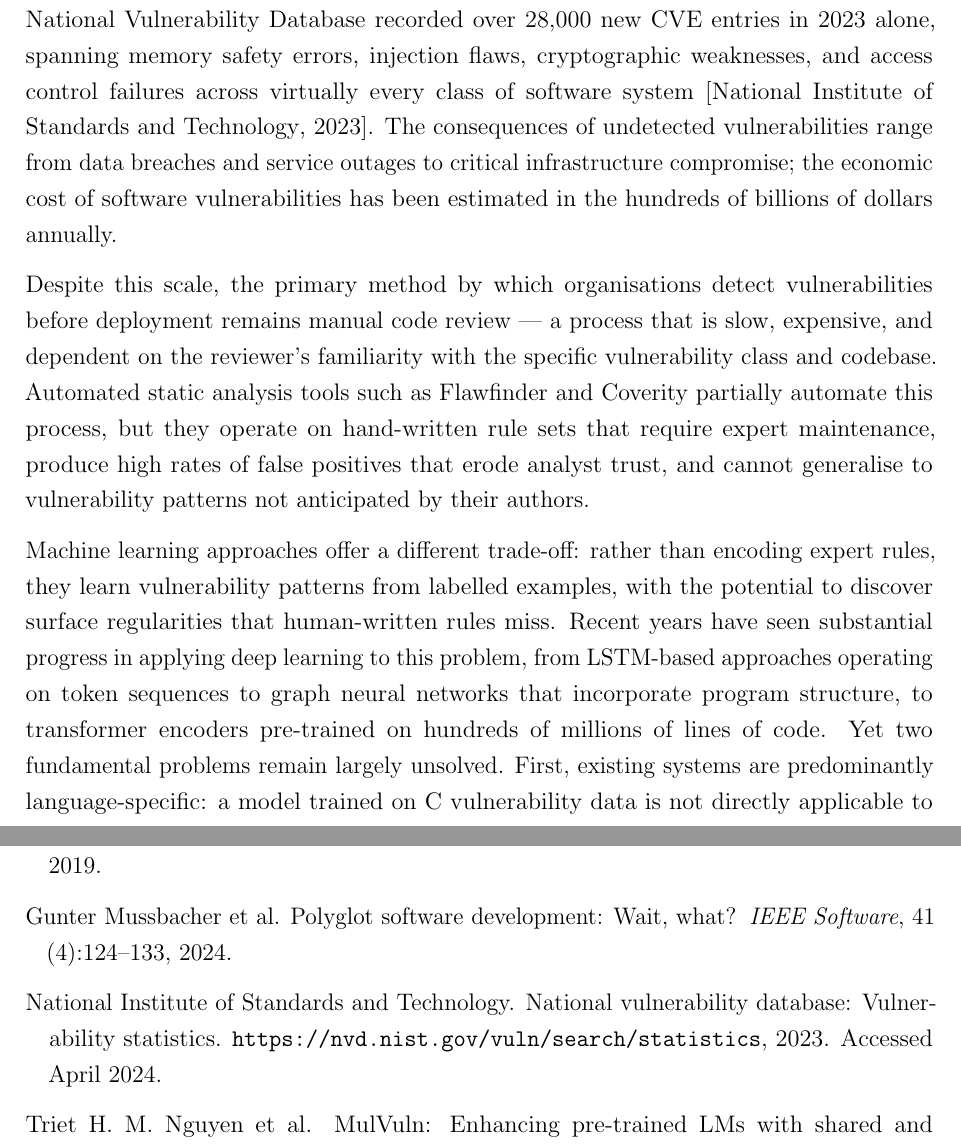
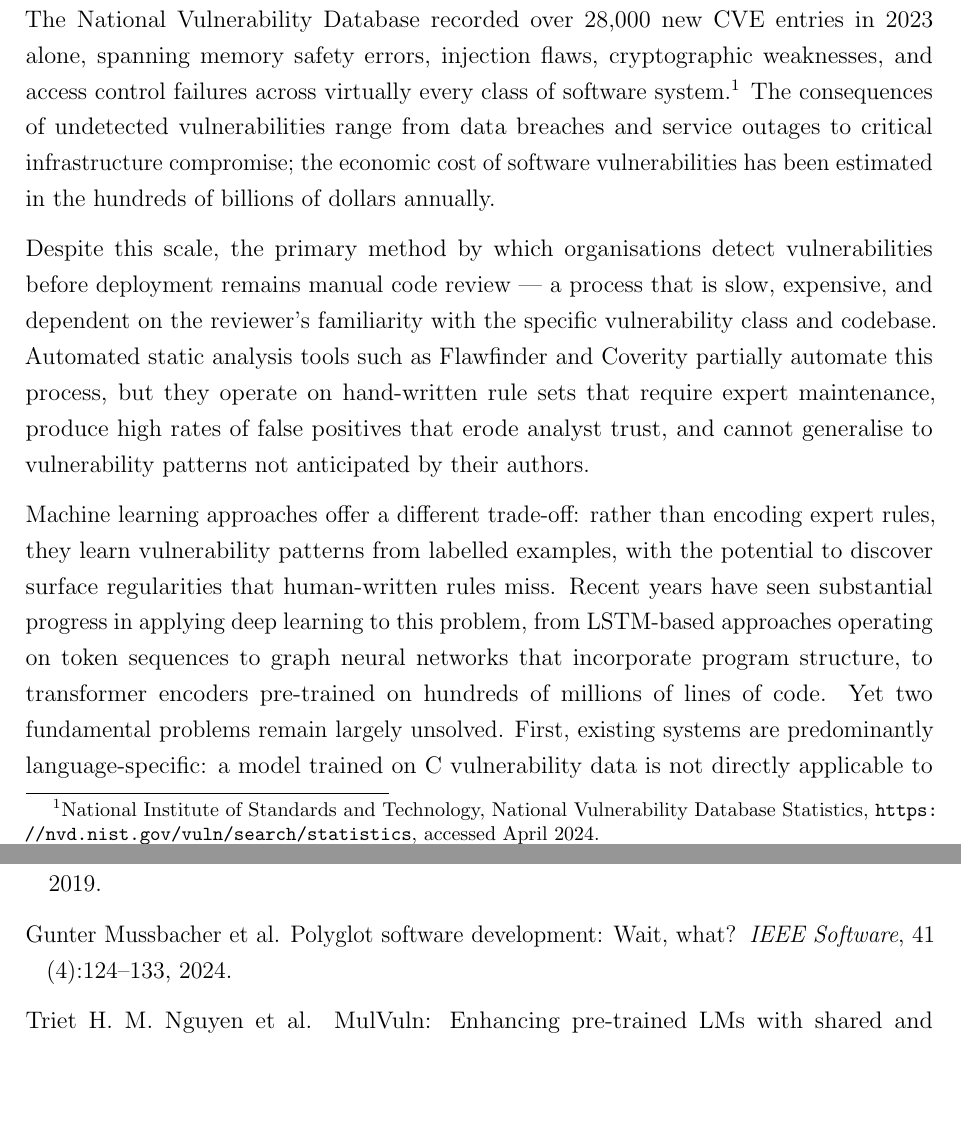
Before and after one commit to breeke/Bert-based-model, a LaTeX thesis (dissertation/main.tex, which reads dissertation/chapters/ch1_introduction.tex, dissertation/references.bib): two parts of pages 9 and 54 of 56 before the commit and two parts of pages 9 and 54 of 55 after it, joined at a grey line, cut so that both start at the same text, the shorter picture padded with empty space. Compiled offline with pdfLaTeX.

Commit message:
Switch NVD citation to manual footnote in ch1
Replaces \citep{nvd2023} with a \footnote{} containing the full URL,
and removes the now-unused bib entry.

https://claude.ai/code/session_01TfST5onKHbcsDEesvi6MX3

```diff
--- a/dissertation/chapters/ch1_introduction.tex
+++ b/dissertation/chapters/ch1_introduction.tex
@@ -5,7 +5,9 @@
 Software vulnerabilities are a persistent and growing challenge in computer security.
 The National Vulnerability Database recorded over 28{,}000 new CVE entries in 2023 alone,
 spanning memory safety errors, injection flaws, cryptographic weaknesses, and access control failures
-across virtually every class of software system~\citep{nvd2023}.
+across virtually every class of software system.%
+\footnote{National Institute of Standards and Technology, National Vulnerability Database
+Statistics, \url{https://nvd.nist.gov/vuln/search/statistics}, accessed April 2024.}
 The consequences of undetected vulnerabilities range from data breaches and service outages
 to critical infrastructure compromise; the economic cost of software vulnerabilities
 has been estimated in the hundreds of billions of dollars annually.
--- a/dissertation/references.bib
+++ b/dissertation/references.bib
@@ -278,11 +278,3 @@
   journal   = {arXiv preprint arXiv:2506.07503},
   year      = {2026}
 }
-
-@misc{nvd2023,
-  author       = {{National Institute of Standards and Technology}},
-  title        = {National Vulnerability Database: Vulnerability Statistics},
-  year         = {2023},
-  howpublished = {\url{https://nvd.nist.gov/vuln/search/statistics}},
-  note         = {Accessed April 2024}
-}
```
